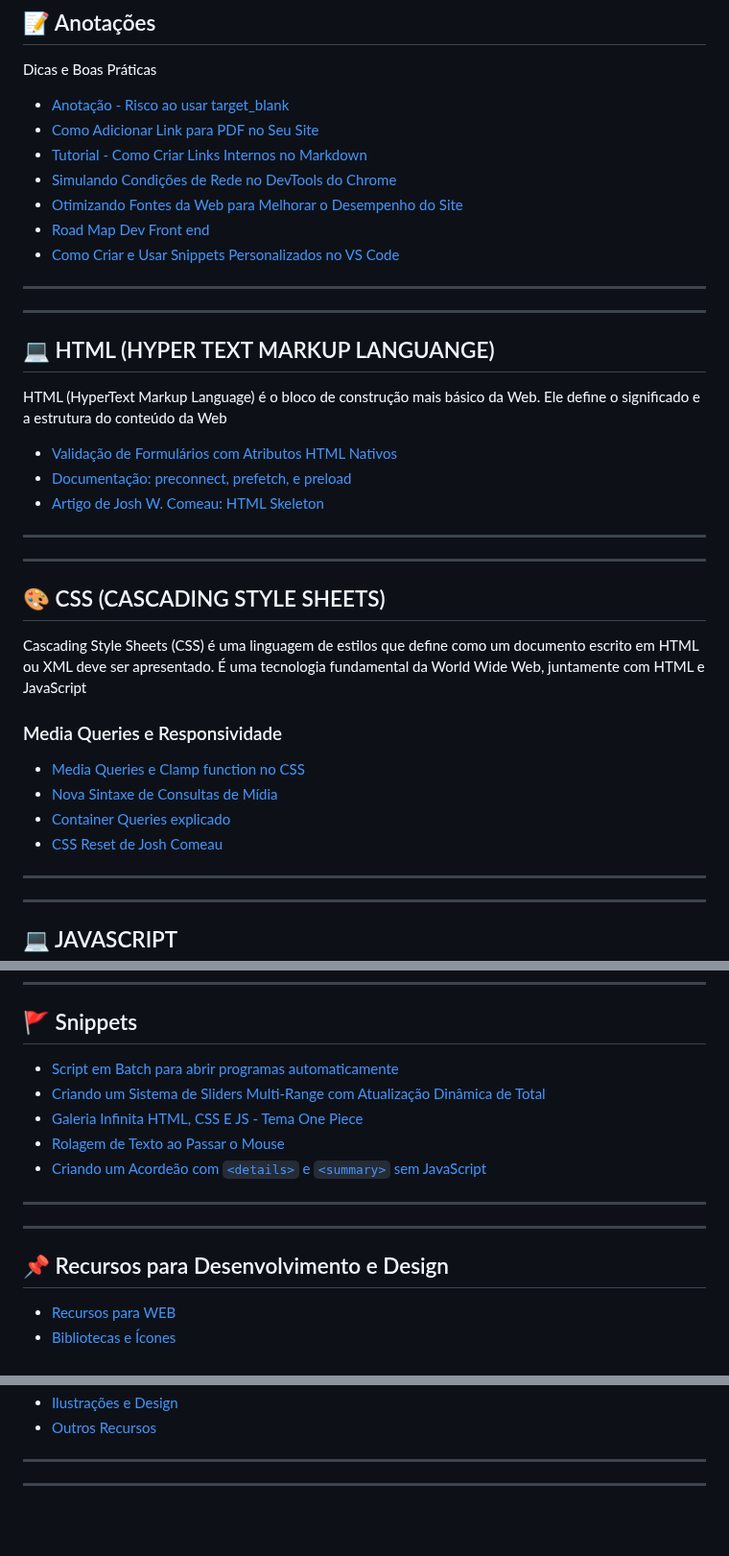
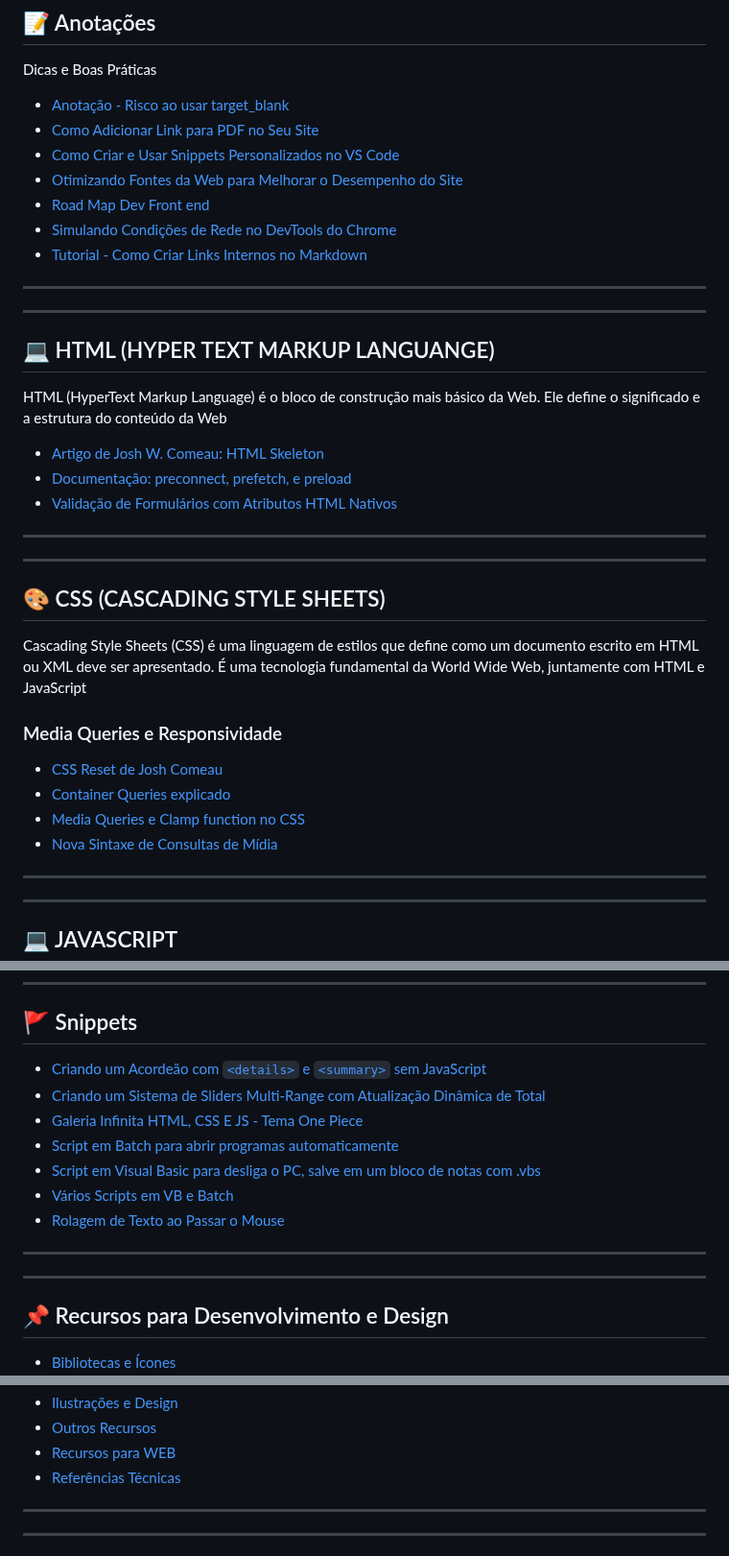
Before and after one commit to HugoHendrix/CodeWiki, a Markdown page: README.md, 3 parts joined by grey strips. Shown at 96% size. Rendered like a GitHub page; blank space fills up the shorter version.

Commit message:
Add Scripts de VBS

```diff
--- a/README.md
+++ b/README.md
@@ -28,11 +28,11 @@ Dicas e Boas Práticas
 
 - [Anotação - Risco ao usar target_blank](Anotações/problemas-target-blank.md)
 - [Como Adicionar Link para PDF no Seu Site](Anotações/link-pdf.md)
-- [Tutorial - Como Criar Links Internos no Markdown](Anotações/criando-links-com-markdown.md)
-- [Simulando Condições de Rede no DevTools do Chrome](Anotações/simula-rede.md)
+- [Como Criar e Usar Snippets Personalizados no VS Code](Anotações/snippets-vscode.md)
 - [Otimizando Fontes da Web para Melhorar o Desempenho do Site](Anotações/fonts.md)
 - [Road Map Dev Front end](Anotações/devmap.md)
-- [Como Criar e Usar Snippets Personalizados no VS Code](Anotações/snippets-vscode.md)
+- [Simulando Condições de Rede no DevTools do Chrome](Anotações/simula-rede.md)
+- [Tutorial - Como Criar Links Internos no Markdown](Anotações/criando-links-com-markdown.md)
 
 ---
 
@@ -42,9 +42,9 @@ Dicas e Boas Práticas
 
 HTML (HyperText Markup Language) é o bloco de construção mais básico da Web. Ele define o significado e a estrutura do conteúdo da Web
 
+- [Artigo de Josh W. Comeau: HTML Skeleton](HTML/josh-html-skeleton.md)
+- [Documentação: preconnect, prefetch, e preload](HTML/melhor-carregamento.md)
 - [Validação de Formulários com Atributos HTML Nativos](HTML/valida-form.md)
-- [Documentação: preconnect, prefetch, e preload](HTML/melhor-carregamento.md)
-- [Artigo de Josh W. Comeau: HTML Skeleton](HTML/josh-html-skeleton.md)
 
 ---
 
@@ -56,10 +56,10 @@ Cascading Style Sheets (CSS) é uma linguagem de estilos que define como um docu
 
 ### Media Queries e Responsividade
 
+- [CSS Reset de Josh Comeau](CSS/reset-css-josh.md)
+- [Container Queries explicado](CSS/container-queries.md)
 - [Media Queries e Clamp function no CSS](CSS/media-queries-e-clamp-function-css.md)
 - [Nova Sintaxe de Consultas de Mídia](CSS/nova-sintaxe-media-queries.md)
-- [Container Queries explicado](CSS/container-queries.md)
-- [CSS Reset de Josh Comeau](CSS/reset-css-josh.md)
 
 ---
 
@@ -89,11 +89,13 @@ Dicas, Trechos de Código e Boas Práticas — The Design.dev Crew
 
 ## 🚩 Snippets
 
-- [Script em Batch para abrir programas automaticamente](Snippets/turn-on.md)
+- [Criando um Acordeão com `<details>` e `<summary>` sem JavaScript](Snippets/acordeao.md)
 - [Criando um Sistema de Sliders Multi-Range com Atualização Dinâmica de Total](Snippets/sliders-multi-range.md)
 - [Galeria Infinita HTML, CSS E JS - Tema One Piece](Snippets/galeria-infinita.md)
+- [Script em Batch para abrir programas automaticamente](Snippets/turn-on.md)
+- [Script em Visual Basic para desliga o PC, salve em um bloco de notas com .vbs](Snippets/desliga-pc.md)
+- [Vários Scripts em VB e Batch](Snippets/varios-scripts.md)
 - [Rolagem de Texto ao Passar o Mouse](Snippets/rolagem-texto.md)
-- [Criando um Acordeão com `<details>` e `<summary>` sem JavaScript](Snippets/acordeao.md)
 
 ---
 
@@ -101,5 +103,4 @@ Dicas, Trechos de Código e Boas Práticas — The Design.dev Crew
 
 ## 📌 Recursos para Desenvolvimento e Design
 
-- [Recursos para WEB](Recursos-Web/recursos-web.md)
 - [Bibliotecas e Ícones](Recursos-Web/icones.md)
@@ -107,5 +107,7 @@ Dicas, Trechos de Código e Boas Práticas — The Design.dev Crew
 - [Ilustrações e Design](Recursos-Web/ilustracoes-designs.md)
 - [Outros Recursos](Recursos-Web/outros.md)
+- [Recursos para WEB](Recursos-Web/recursos-web.md)
+- [Referências Técnicas](Recursos-Web/referencia-tecnica.md)
 
 ---
 
```
Also changed, not shown: other parts of README.md (+1 -2 lines), Snippetsdesliga-pc.md (added, +63 -0 lines), Snippetsvarios-scripts.md (added, +143 -0 lines).
